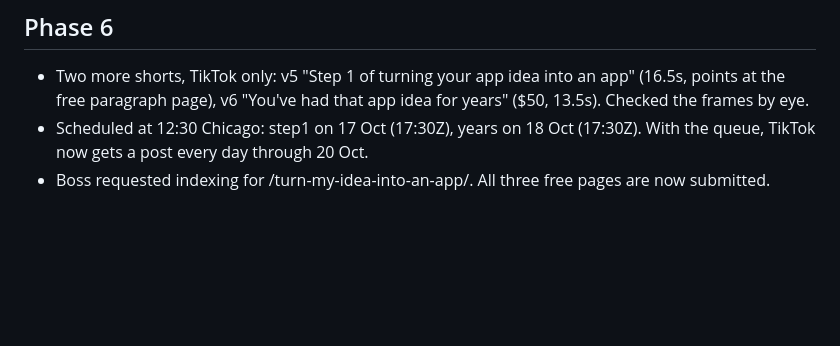
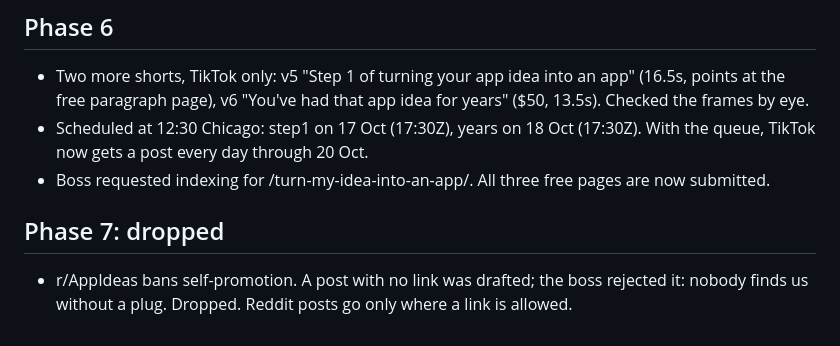
Before and after one commit to walkertbrown/Cider-Prod, a Markdown page: actual/2026-10-16.md, the part around the change. Rendered like a GitHub page; blank space fills up the shorter version.

Commit message:
actual: no-link Reddit post dropped
Co-Authored-By: Claude Opus 5.5 <noreply@anthropic.com>
Claude-Session: https://claude.ai/code/session_01C4i5MyS3ZkLSeEKyfm5Ewt

```diff
--- a/actual/2026-10-16.md
+++ b/actual/2026-10-16.md
@@ -91,3 +91,8 @@
   (17:30Z). With the queue, TikTok now gets a post every day through 20 Oct.
 - Boss requested indexing for /turn-my-idea-into-an-app/. All three free
   pages are now submitted.
+
+## Phase 7: dropped
+- r/AppIdeas bans self-promotion. A post with no link was drafted; the boss
+  rejected it: nobody finds us without a plug. Dropped. Reddit posts go only
+  where a link is allowed.
```
Also changed, not shown: FACTS.md (+3 -0 lines).
